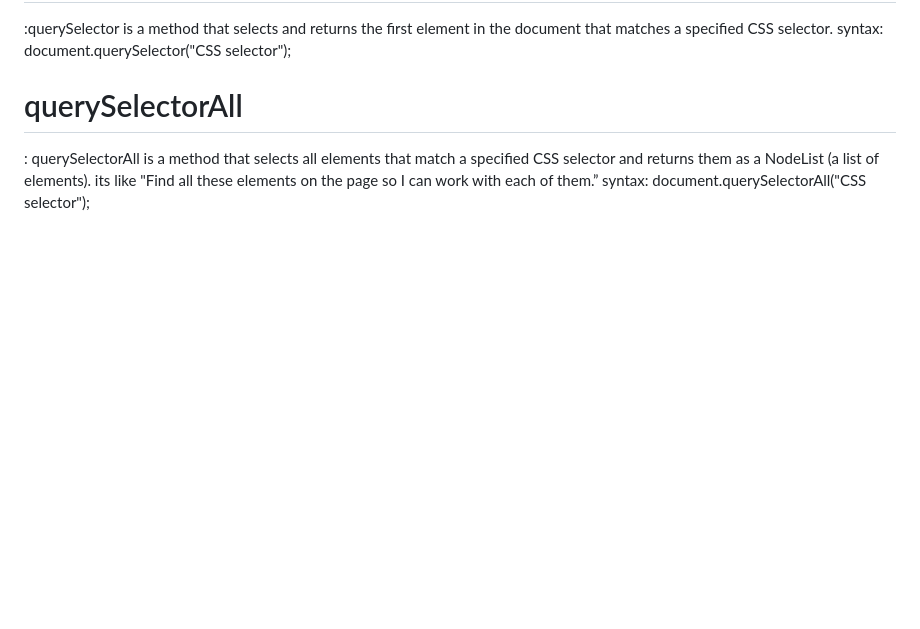
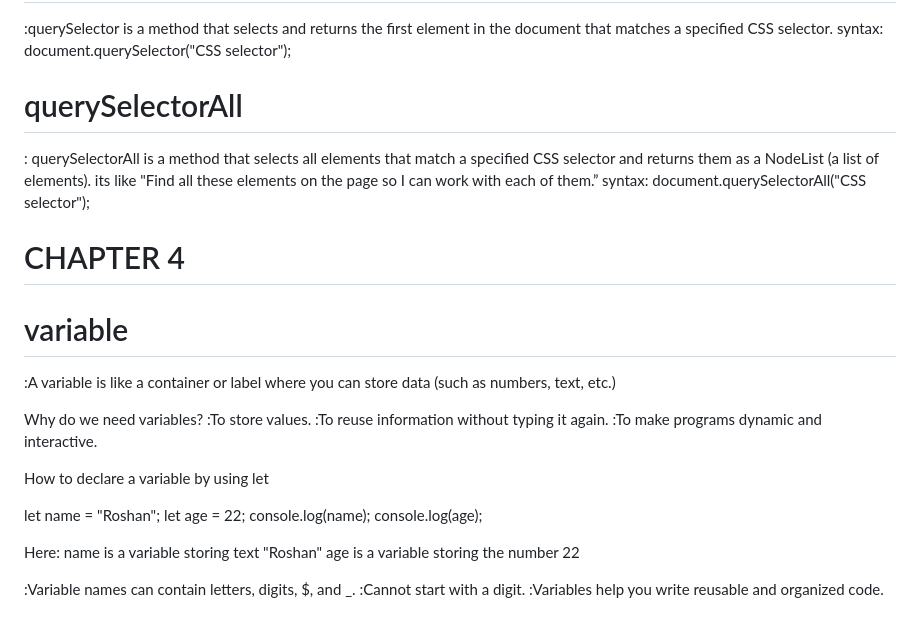
Before and after one commit to RaushanKumar25/javascript-practice, a Markdown page: README.md, the part around the change. GitHub-like rendering; blank space fills up the shorter version.

```diff
--- a/README.md
+++ b/README.md
@@ -138,3 +138,29 @@ syntax: document.querySelector("CSS selector");
 : querySelectorAll is a method that selects all elements that match a specified CSS selector and returns them as a NodeList (a list of elements).
 its like "Find all these elements on the page so I can work with each of them.”
 syntax: document.querySelectorAll("CSS selector");
+
+
+# CHAPTER 4
+
+# variable
+:A variable is like a container or label where you can store data (such as numbers, text, etc.)
+
+Why do we need variables?
+:To store values.
+:To reuse information without typing it again.
+:To make programs dynamic and interactive.
+
+How to declare a variable  by using let
+
+let name = "Roshan";
+let age = 22;
+console.log(name);
+console.log(age);
+
+Here:
+name is a variable storing text "Roshan"
+age is a variable storing the number 22
+
+:Variable names can contain letters, digits, $, and _.
+:Cannot start with a digit.
+:Variables help you write reusable and organized code.
```
